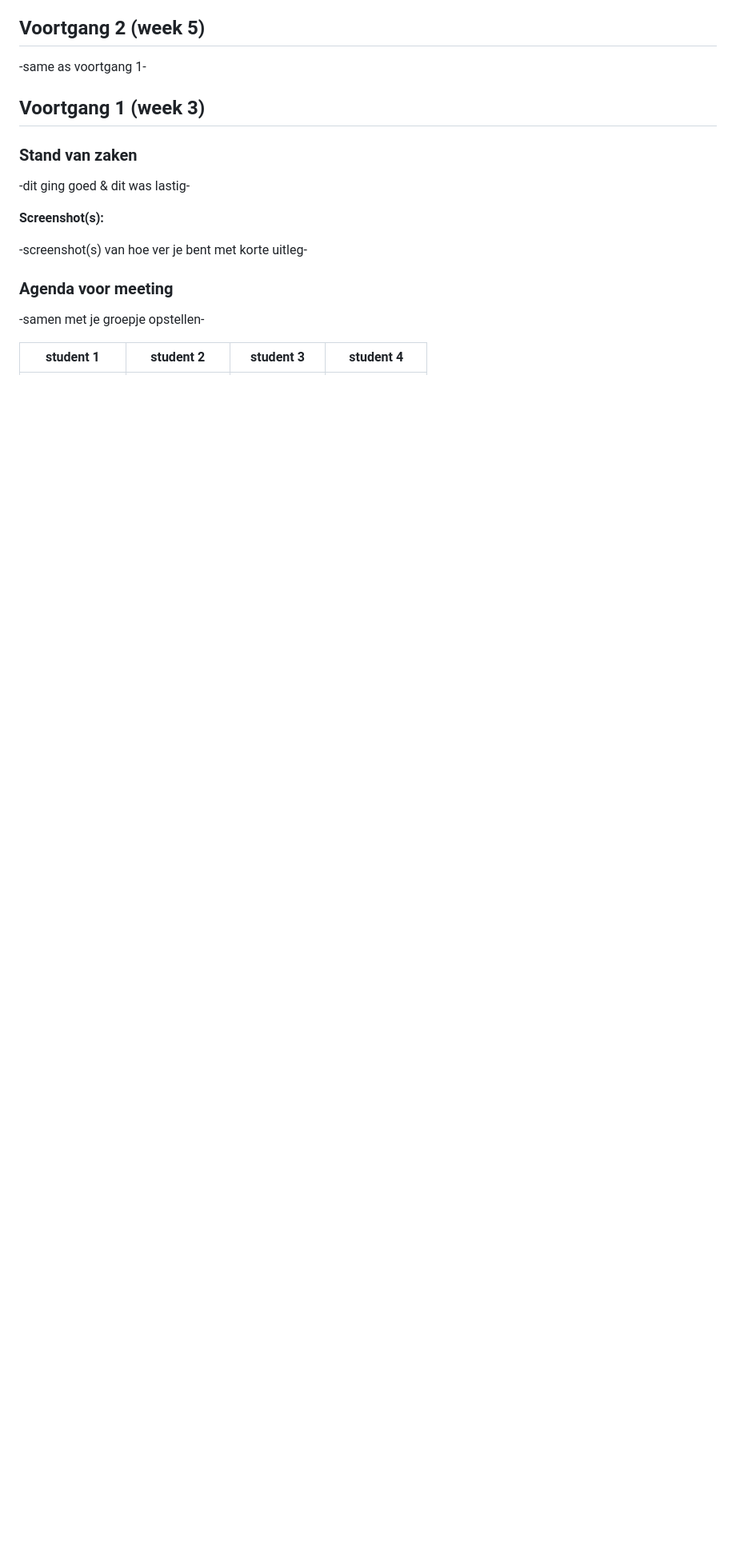
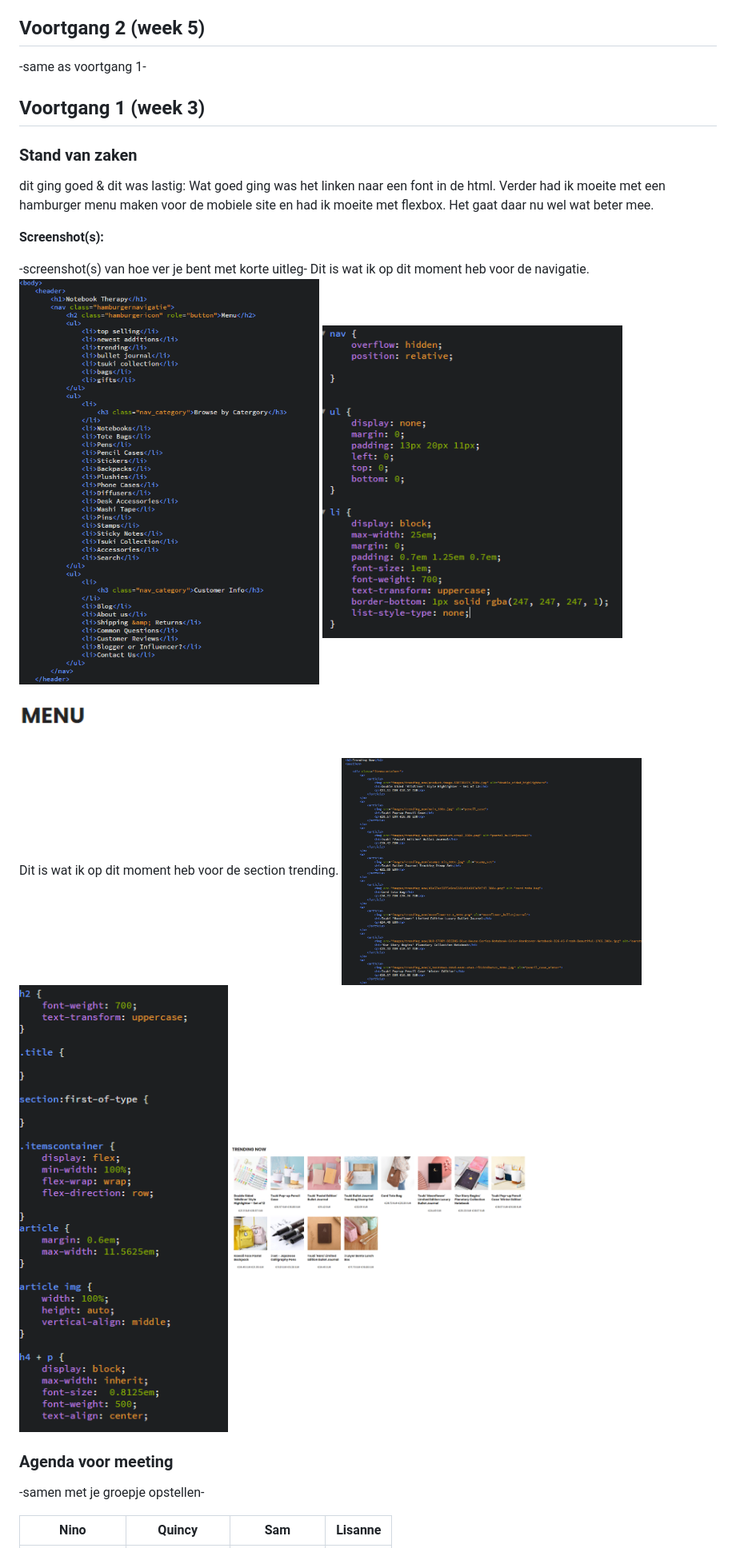
Before and after one commit to lisannesabelis/blokwebFED, a Markdown page: readme.md, the part around the change printed below. Shown: that part at 80% size. GitHub-like rendering; pictures changed too: images/screenschots_voortgang_1/css_nav.png (added), images/screenschots_voortgang_1/css_trending.png (added), images/screenschots_voortgang_1/html_nav.png (added); blank space fills up the shorter version.

```diff
--- a/readme.md
+++ b/readme.md
@@ -38,15 +38,27 @@ Markdown cheat cheet: [Hulp bij het schrijven van Markdown](https://github.com/a
 
 ### Stand van zaken
 
--dit ging goed & dit was lastig-
+dit ging goed & dit was lastig:
+Wat goed ging was het linken naar een font in de html.
+Verder had ik moeite met een hamburger menu maken voor de mobiele site en had ik moeite met flexbox.
+Het gaat daar nu wel wat beter mee.
 
 **Screenshot(s):**
 
 -screenshot(s) van hoe ver je bent met korte uitleg-
+Dit is wat ik op dit moment heb voor de navigatie.
+<img src="images/screenschots_voortgang_1/html_nav.png" width="375px" alt="html_nav">
+<img src="images/screenschots_voortgang_1/css_nav.png" width="375px" alt="html_css">
+<img src="images/screenschots_voortgang_1/website_nav.png" width="375px" alt="website_menu">
+
+Dit is wat ik op dit moment heb voor de section trending.
+<img src="images/screenschots_voortgang_1/html_trending.png" width="375px" alt="html_trending">
+<img src="images/screenschots_voortgang_1/css_trending.png" width="375px" alt="css_trending">
+<img src="images/screenschots_voortgang_1/website_trending.png" width="375px" alt="website_trending">
 
 ### Agenda voor meeting
 
 -samen met je groepje opstellen-
 
-| student 1      | student 2          | student 3    | student 4        |
+| Nino           | Quincy             | Sam          | Lisanne          |
 | ---            | ---                | ---          | ---              |
```
Also changed, not shown: other parts of readme.md (+3 -3 lines), 4 other files.
